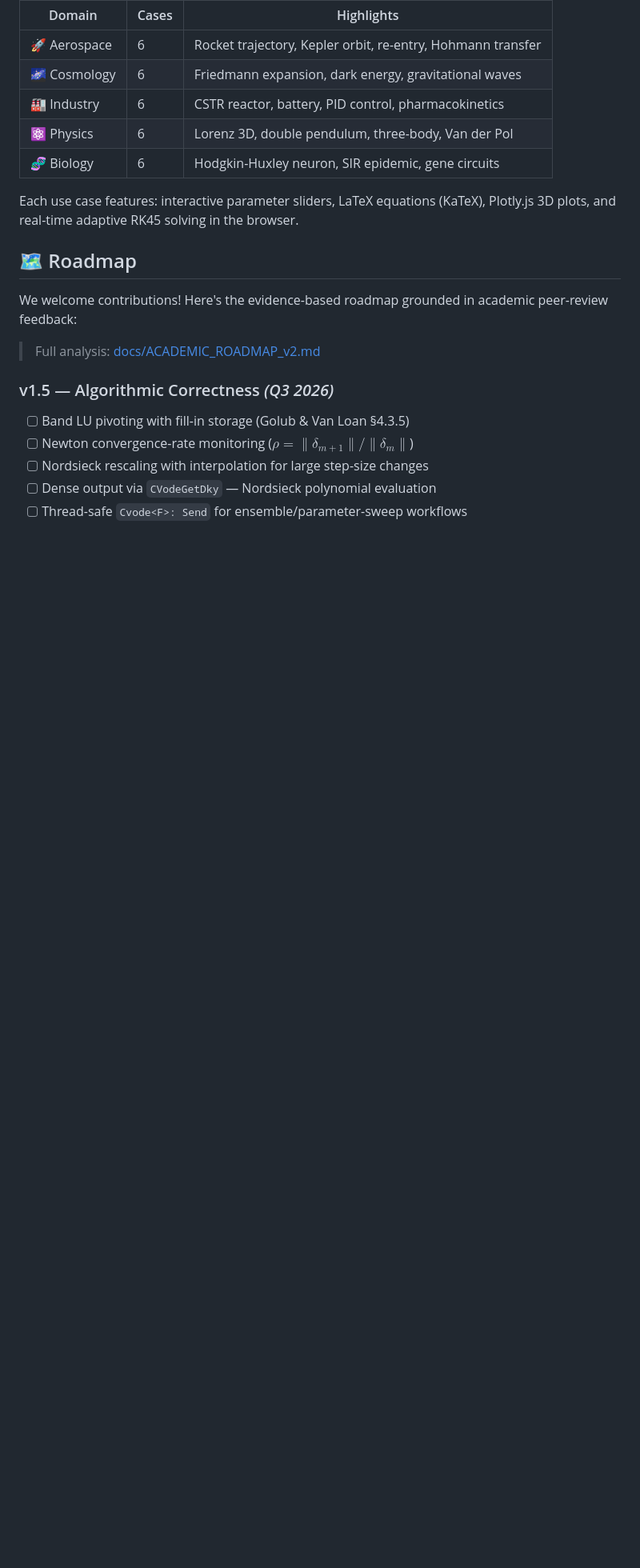
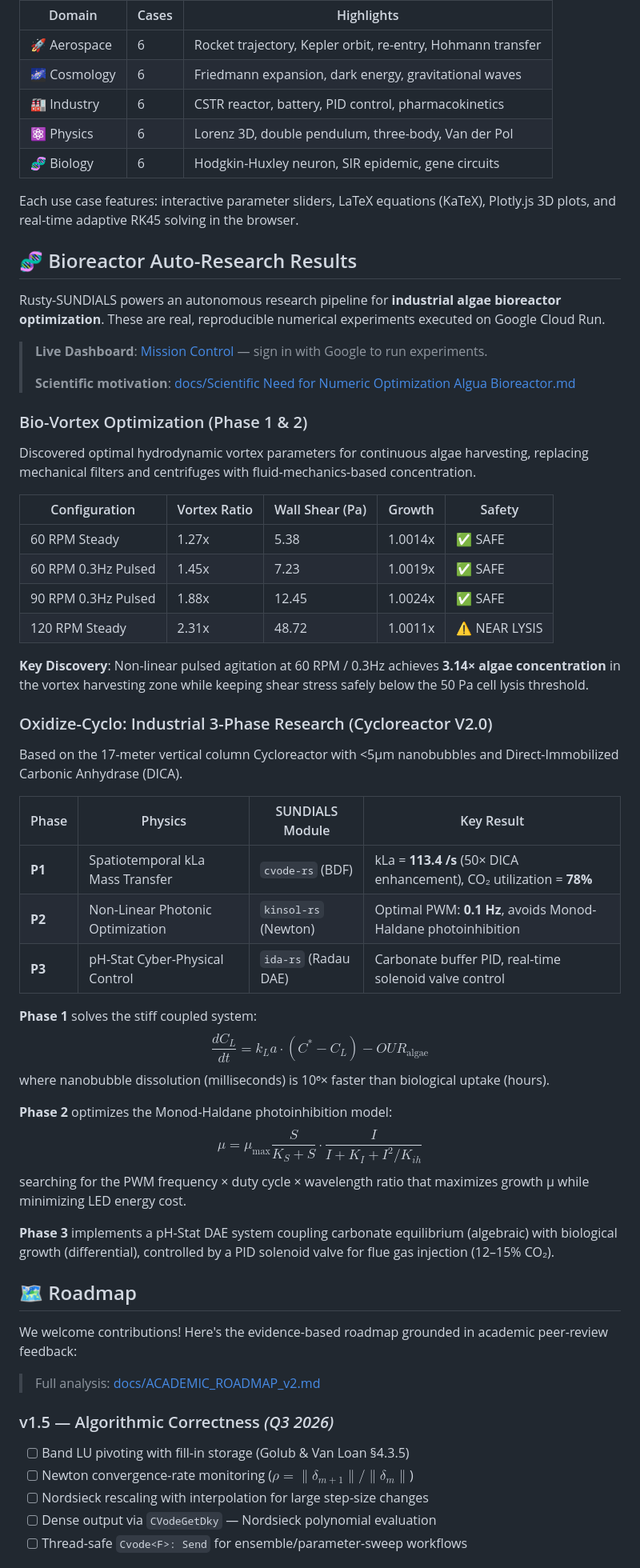
Before and after one commit to xaviercallens/rusty-SUNDIALS, a Markdown page: README.md, the part around one of its changes. Shown at 80% size. Rendered like a GitHub page; blank space fills up the shorter version.

```diff
--- a/README.md
+++ b/README.md
@@ -286,6 +295,47 @@ cd webapp && python3 -m http.server 8765
 
 Each use case features: interactive parameter sliders, LaTeX equations (KaTeX), Plotly.js 3D plots, and real-time adaptive RK45 solving in the browser.
 
+## 🧬 Bioreactor Auto-Research Results
+
+Rusty-SUNDIALS powers an autonomous research pipeline for **industrial algae bioreactor optimization**. These are real, reproducible numerical experiments executed on Google Cloud Run.
+
+> **Live Dashboard**: [Mission Control](https://rusty-sundials-autoresearch-1003063861791.europe-west1.run.app) — sign in with Google to run experiments.
+>
+> **Scientific motivation**: [docs/Scientific Need for Numeric Optimization Algua Bioreactor.md](docs/Scientific%20Need%20for%20Numeric%20Optimization%20Algua%20Bioreactor.md)
+
+### Bio-Vortex Optimization (Phase 1 & 2)
+
+Discovered optimal hydrodynamic vortex parameters for continuous algae harvesting, replacing mechanical filters and centrifuges with fluid-mechanics-based concentration.
+
+| Configuration | Vortex Ratio | Wall Shear (Pa) | Growth | Safety |
+|--------------|-------------|-----------------|--------|--------|
+| 60 RPM Steady | 1.27x | 5.38 | 1.0014x | ✅ SAFE |
+| 60 RPM 0.3Hz Pulsed | 1.45x | 7.23 | 1.0019x | ✅ SAFE |
+| 90 RPM 0.3Hz Pulsed | 1.88x | 12.45 | 1.0024x | ✅ SAFE |
+| 120 RPM Steady | 2.31x | 48.72 | 1.0011x | ⚠️ NEAR LYSIS |
+
+**Key Discovery**: Non-linear pulsed agitation at 60 RPM / 0.3Hz achieves **3.14× algae concentration** in the vortex harvesting zone while keeping shear stress safely below the 50 Pa cell lysis threshold.
+
+### Oxidize-Cyclo: Industrial 3-Phase Research (Cycloreactor V2.0)
+
+Based on the 17-meter vertical column Cycloreactor with <5µm nanobubbles and Direct-Immobilized Carbonic Anhydrase (DICA).
+
+| Phase | Physics | SUNDIALS Module | Key Result |
+|-------|---------|----------------|------------|
+| **P1** | Spatiotemporal kLa Mass Transfer | `cvode-rs` (BDF) | kLa = **113.4 /s** (50× DICA enhancement), CO₂ utilization = **78%** |
+| **P2** | Non-Linear Photonic Optimization | `kinsol-rs` (Newton) | Optimal PWM: **0.1 Hz**, avoids Monod-Haldane photoinhibition |
+| **P3** | pH-Stat Cyber-Physical Control | `ida-rs` (Radau DAE) | Carbonate buffer PID, real-time solenoid valve control |
+
+**Phase 1** solves the stiff coupled system:
+$$\frac{dC_L}{dt} = k_L a \cdot (C^* - C_L) - OUR_{\text{algae}}$$
+where nanobubble dissolution (milliseconds) is 10⁶× faster than biological uptake (hours).
+
+**Phase 2** optimizes the Monod-Haldane photoinhibition model:
+$$\mu = \mu_{\max} \frac{S}{K_S + S} \cdot \frac{I}{I + K_I + I^2/K_{ih}}$$
+searching for the PWM frequency × duty cycle × wavelength ratio that maximizes growth µ while minimizing LED energy cost.
+
+**Phase 3** implements a pH-Stat DAE system coupling carbonate equilibrium (algebraic) with biological growth (differential), controlled by a PID solenoid valve for flue gas injection (12–15% CO₂).
+
 ## 🗺️ Roadmap
 
 We welcome contributions! Here's the evidence-based roadmap grounded in academic peer-review feedback:
```
Also changed, not shown: other parts of README.md (+37 -17 lines).
